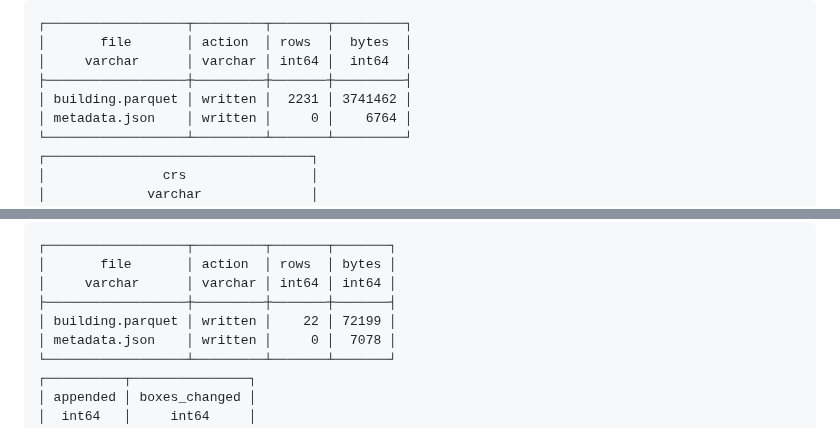
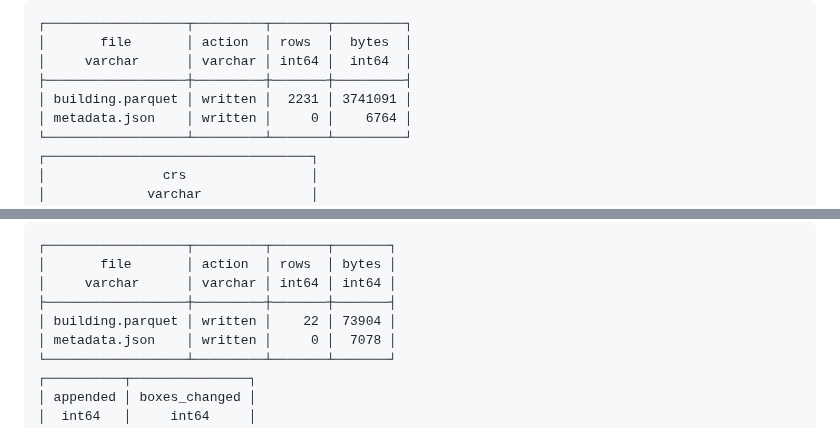
Before and after one commit to cityjson/duckdb-cityjson, a Markdown page: docs/TESTING.md, 2 parts joined by grey strips. Drawn GitHub-style.

Commit message:
docs(TESTING): refresh byte counts in cells 23 and 27 for DuckDB 2.0
Co-Authored-By: Claude Opus 5.5 (1M context) <noreply@anthropic.com>
Claude-Session: https://claude.ai/code/session_01NEY6pf1wvr8CQokFQZoRed

```diff
--- a/docs/TESTING.md
+++ b/docs/TESTING.md
@@ -321,7 +321,7 @@ FROM parquet_kv_metadata('/tmp/cp_test/fresh/building.parquet') WHERE decode(key
 │       file       │ action  │ rows  │  bytes  │
 │     varchar      │ varchar │ int64 │  int64  │
 ├──────────────────┼─────────┼───────┼─────────┤
-│ building.parquet │ written │  2231 │ 3741462 │
+│ building.parquet │ written │  2231 │ 3741091 │
 │ metadata.json    │ written │     0 │    6764 │
 └──────────────────┴─────────┴───────┴─────────┘
 ┌──────────────────────────────────┐
@@ -460,7 +460,7 @@ LEFT JOIN read_parquet('test/data/cityparquet_rs_delft/building.parquet') s USIN
 │       file       │ action  │ rows  │ bytes │
 │     varchar      │ varchar │ int64 │ int64 │
 ├──────────────────┼─────────┼───────┼───────┤
-│ building.parquet │ written │    22 │ 72199 │
+│ building.parquet │ written │    22 │ 73904 │
 │ metadata.json    │ written │     0 │  7078 │
 └──────────────────┴─────────┴───────┴───────┘
 ┌──────────┬───────────────┐
```
